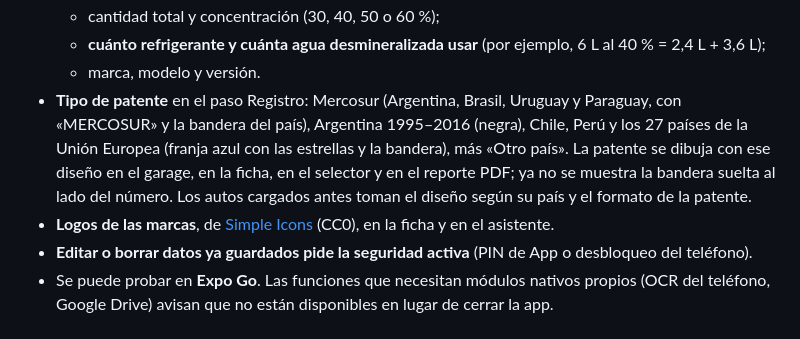
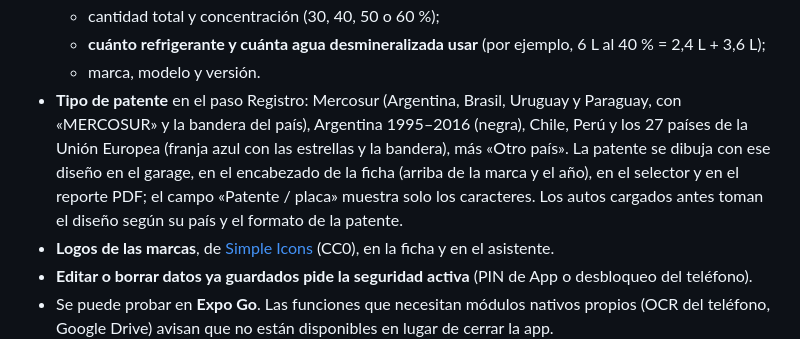
Before and after one commit to miguelazocar/Careful-App, a Markdown page: CHANGELOG.md, the part around the change. Drawn GitHub-style.

```diff
--- a/CHANGELOG.md
+++ b/CHANGELOG.md
@@ -37,7 +37,7 @@ Formato basado en [Keep a Changelog](https://keepachangelog.com/es-ES/1.1.0/). V
   - cantidad total y concentración (30, 40, 50 o 60 %);
   - **cuánto refrigerante y cuánta agua desmineralizada usar** (por ejemplo, 6 L al 40 % = 2,4 L + 3,6 L);
   - marca, modelo y versión.
-- **Tipo de patente** en el paso Registro: Mercosur (Argentina, Brasil, Uruguay y Paraguay, con «MERCOSUR» y la bandera del país), Argentina 1995–2016 (negra), Chile, Perú y los 27 países de la Unión Europea (franja azul con las estrellas y la bandera), más «Otro país». La patente se dibuja con ese diseño en el garage, en la ficha, en el selector y en el reporte PDF; ya no se muestra la bandera suelta al lado del número. Los autos cargados antes toman el diseño según su país y el formato de la patente.
+- **Tipo de patente** en el paso Registro: Mercosur (Argentina, Brasil, Uruguay y Paraguay, con «MERCOSUR» y la bandera del país), Argentina 1995–2016 (negra), Chile, Perú y los 27 países de la Unión Europea (franja azul con las estrellas y la bandera), más «Otro país». La patente se dibuja con ese diseño en el garage, en el encabezado de la ficha (arriba de la marca y el año), en el selector y en el reporte PDF; el campo «Patente / placa» muestra solo los caracteres. Los autos cargados antes toman el diseño según su país y el formato de la patente.
 - **Logos de las marcas**, de [Simple Icons](https://simpleicons.org) (CC0), en la ficha y en el asistente.
 - **Editar o borrar datos ya guardados pide la seguridad activa** (PIN de App o desbloqueo del teléfono).
 - Se puede probar en **Expo Go**. Las funciones que necesitan módulos nativos propios (OCR del teléfono, Google Drive) avisan que no están disponibles en lugar de cerrar la app.
```
Also changed, not shown: docs/screenshots/vehicle.png, 1 other file.
